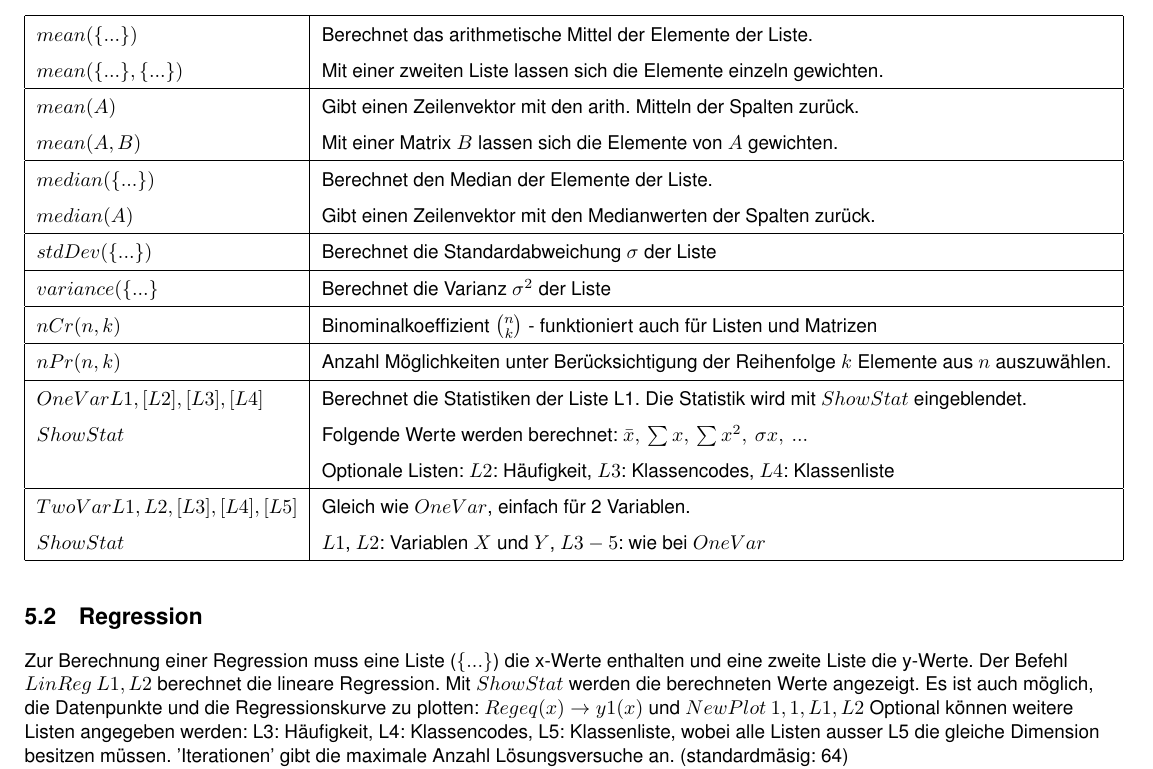
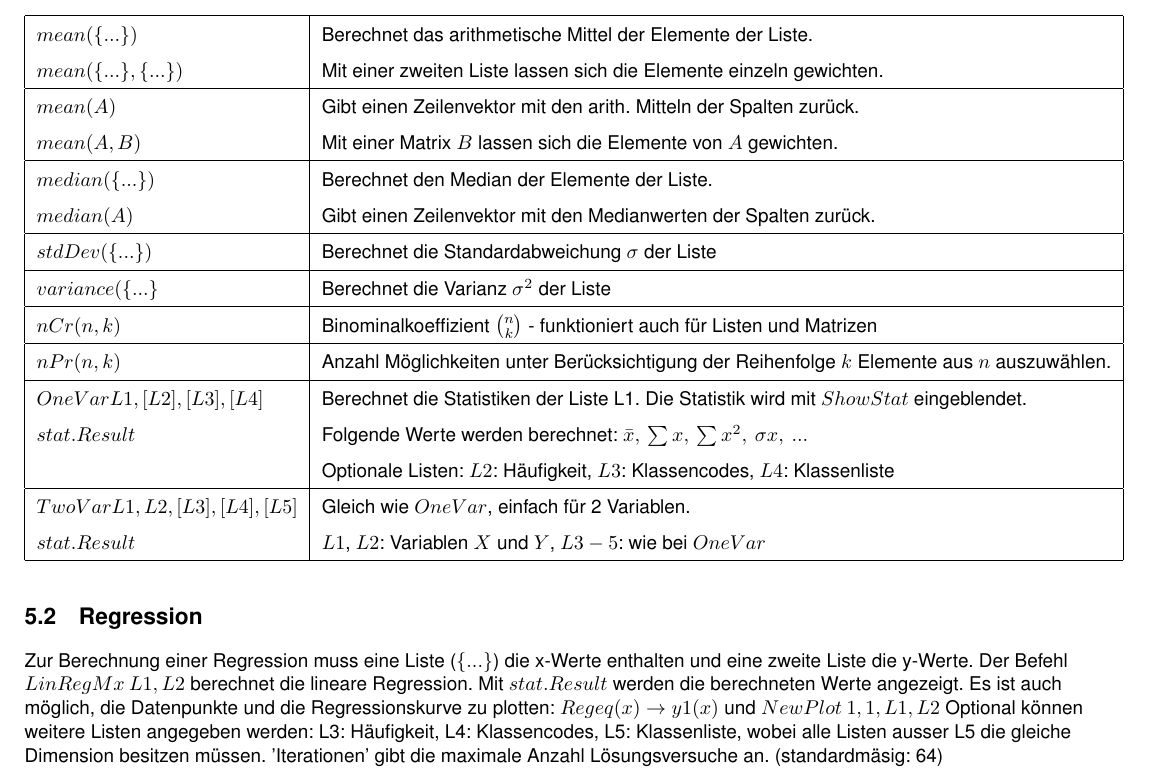
Before and after one commit to HBadertscher/TI-Reference, a LaTeX document (TI-Befehlsreferenz.tex, which reads tex/statistik.tex): part of page 4 of 5, cut so that both start at the same text. Compiled offline with pdfLaTeX.

Commit message:
Update statistik.tex

```diff
--- a/tex/statistik.tex
+++ b/tex/statistik.tex
@@ -14,16 +14,16 @@
 	$nCr(n,k)$					& Binominalkoeffizient $\binom{n}{k}$ - funktioniert auch für Listen und Matrizen	\\ \hline
 	$nPr(n,k)$					& Anzahl Möglichkeiten unter Berücksichtigung der Reihenfolge $k$ Elemente aus $n$ auszuwählen. \\ \hline
 	$OneVar L1,[L2],[L3],[L4]$	& Berechnet die Statistiken der Liste L1. Die Statistik wird mit $ShowStat$ eingeblendet. \\
-	$ShowStat$					& Folgende Werte werden berechnet: $ \bar x, \: \sum x, \: \sum x^2, \: \sigma x, \: ...$ \\
+	$stat.Result$					& Folgende Werte werden berechnet: $ \bar x, \: \sum x, \: \sum x^2, \: \sigma x, \: ...$ \\
 								& Optionale Listen: $L2$: Häufigkeit, $L3$: Klassencodes, $L4$: Klassenliste \\ \hline
 	$TwoVar L1,L2,[L3],[L4],[L5]$ & Gleich wie $OneVar$, einfach für 2 Variablen. \\
-	$ShowStat$ & $L1$, $L2$: Variablen $X$ und $Y$, $L3-5$: wie bei $OneVar$ \\ \hline
+	$stat.Result$ & $L1$, $L2$: Variablen $X$ und $Y$, $L3-5$: wie bei $OneVar$ \\ \hline
 \end{tabular}
 
 \subsection{Regression}
 Zur Berechnung einer Regression muss eine Liste ($\{...\}$) die x-Werte enthalten
-und eine zweite Liste die y-Werte. Der Befehl $LinReg \: L1,L2$ berechnet die lineare
-Regression. Mit $ShowStat$ werden die berechneten Werte angezeigt.
+und eine zweite Liste die y-Werte. Der Befehl $LinRegMx \: L1,L2$ berechnet die lineare
+Regression. Mit $stat.Result$ werden die berechneten Werte angezeigt.
 Es ist auch möglich, die Datenpunkte und die Regressionskurve zu plotten:
 $Regeq(x) \to y1(x)$ und $NewPlot \: 1,1,L1,L2$ Optional können weitere Listen
 angegeben werden: L3: Häufigkeit, L4: Klassencodes,  L5: Klassenliste, wobei alle Listen ausser
```
Also changed, not shown: tex/statistik.tex (2 more changed lines).
